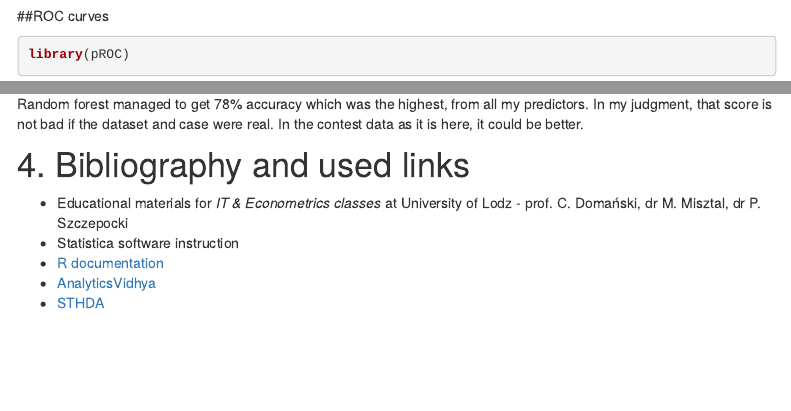
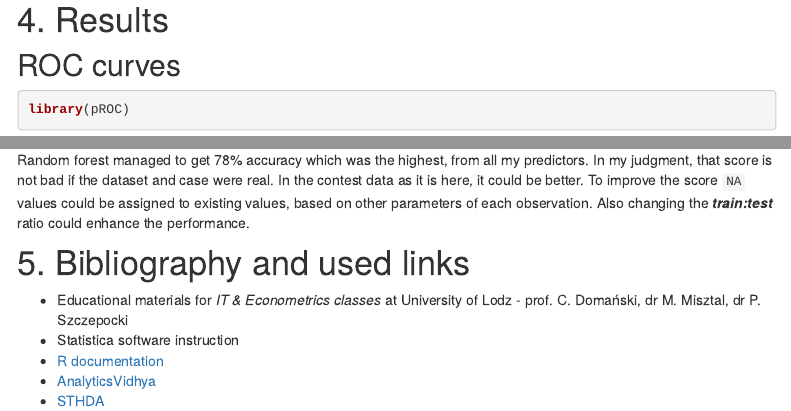
Before and after one commit to RockerV10/Loan-Prediction-Contest, an R Markdown document (analysis.Rmd): the page in a window 1100 px wide, from 9540 px down before the commit and from 9550 px down after it, so that both start at the same text, and a second part further down, joined at a grey line. Rendered offline with R 4.5, knitr and Pandoc, with nearby package versions; some code elsewhere in the file could not run offline; menus at the side of the page are left out.

Commit message:
Update analysis.Rmd and knitting HTML
Spliting sections to separate results

````diff
--- a/analysis.Rmd
+++ b/analysis.Rmd
@@ -456,8 +456,8 @@ pred_bayes <- predict(bayes, newdata = loan.train.test)
 confusionMatrix(pred_bayes, loan.train.test$Loan_Status, positive = "Y")
 
 ```
-
-##ROC curves
+# 4. Results
+## ROC curves
 ```{r message=FALSE, warning=FALSE}
 library(pROC)
 ```
@@ -512,8 +512,9 @@ results
 
 ```
 Random forest managed to get 78% accuracy which was the highest, from all my predictors. In my judgment, that score is not bad if the dataset and case were real. In the contest data as it is here, it could be better.
+To improve the score ```NA``` values could be assigned to existing values, based on other parameters of each observation. Also changing the ***train:test*** ratio could enhance the performance.
 
-# 4. Bibliography and used links
+# 5. Bibliography and used links
 
 - Educational materials for *IT & Econometrics classes* at University of Lodz - prof. C. Domański, dr M. Misztal, dr P. Szczepocki
 - Statistica software instruction
````
Also changed, not shown: 1 other file.
